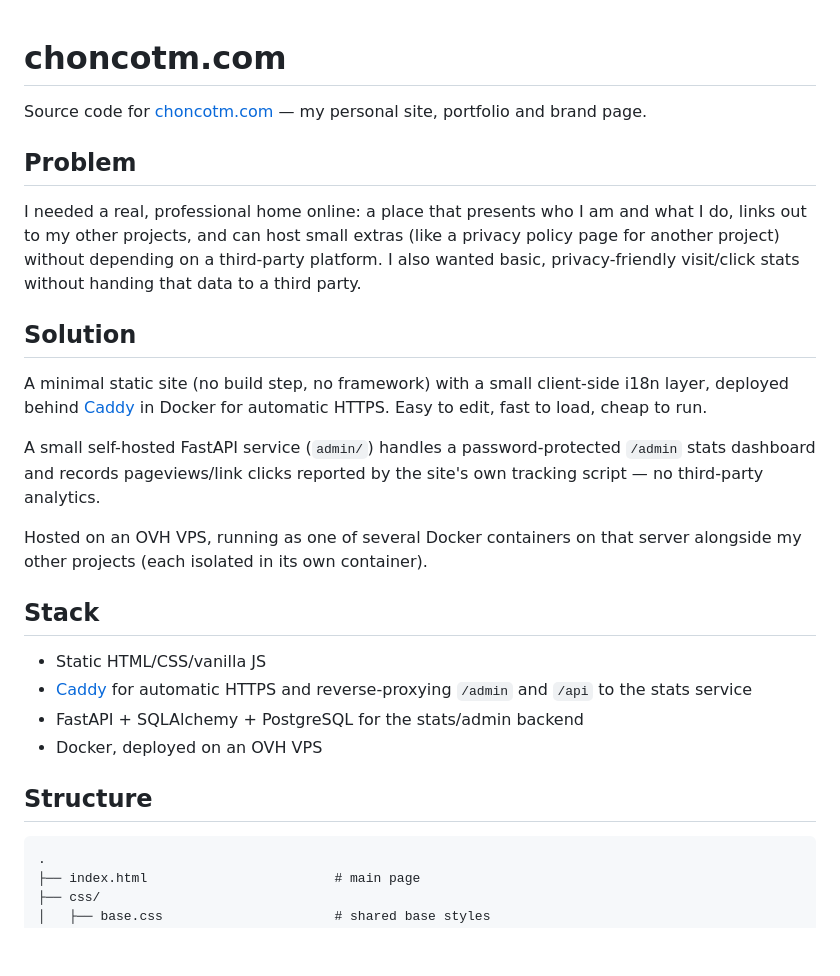
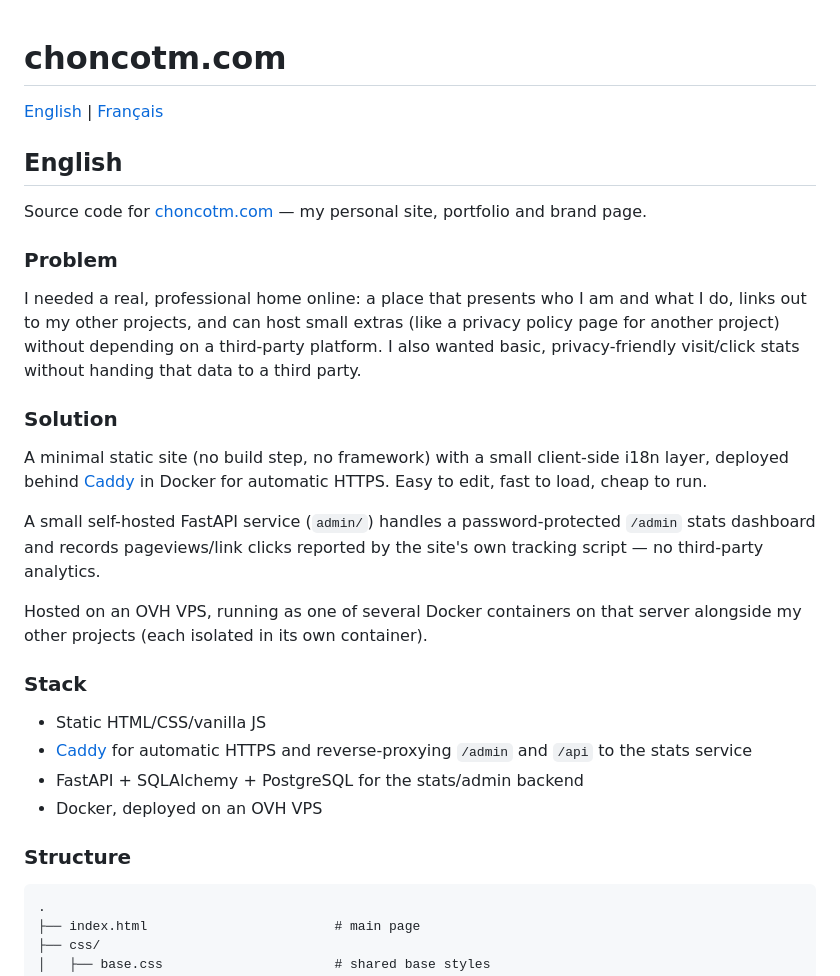
Before and after one commit to choncotm/choncotm.com, a Markdown page: README.md, the part around one of its changes. GitHub-like rendering; blank space fills up the shorter version.

````diff
--- a/README.md
+++ b/README.md
@@ -1,12 +1,16 @@
 # choncotm.com
+
+[English](#english) | [Français](#français)
+
+## English
 
 Source code for [choncotm.com](https://choncotm.com) — my personal site, portfolio and brand page.
 
-## Problem
+### Problem
 
 I needed a real, professional home online: a place that presents who I am and what I do, links out to my other projects, and can host small extras (like a privacy policy page for another project) without depending on a third-party platform. I also wanted basic, privacy-friendly visit/click stats without handing that data to a third party.
 
-## Solution
+### Solution
 
 A minimal static site (no build step, no framework) with a small client-side i18n layer, deployed behind [Caddy](https://caddyserver.com/) in Docker for automatic HTTPS. Easy to edit, fast to load, cheap to run.
 
@@ -14,14 +18,14 @@ A small self-hosted FastAPI service (`admin/`) handles a password-protected `/ad
 
 Hosted on an OVH VPS, running as one of several Docker containers on that server alongside my other projects (each isolated in its own container).
 
-## Stack
+### Stack
 
 - Static HTML/CSS/vanilla JS
 - [Caddy](https://caddyserver.com/) for automatic HTTPS and reverse-proxying `/admin` and `/api` to the stats service
 - FastAPI + SQLAlchemy + PostgreSQL for the stats/admin backend
 - Docker, deployed on an OVH VPS
 
-## Structure
+### Structure
 
 ```
 .
````
Also changed, not shown: other parts of README.md (+80 -10 lines).
